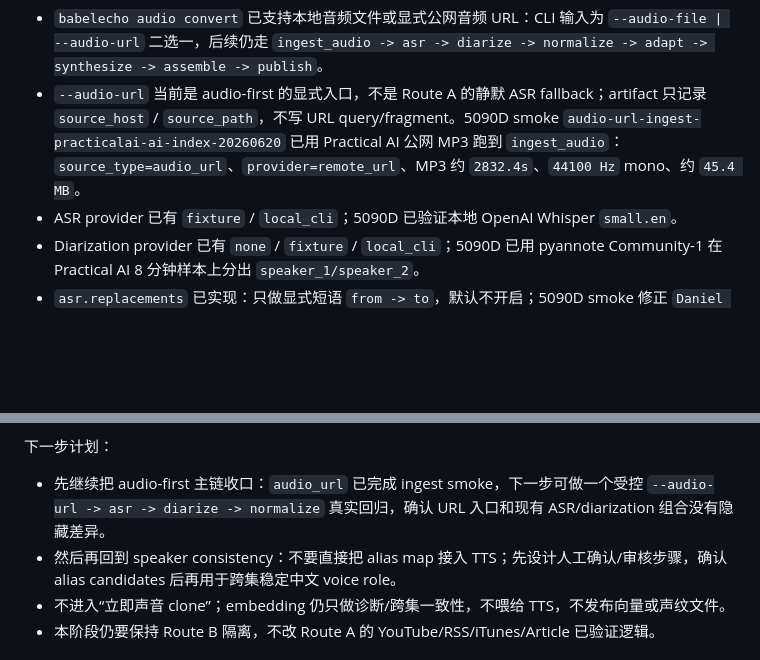
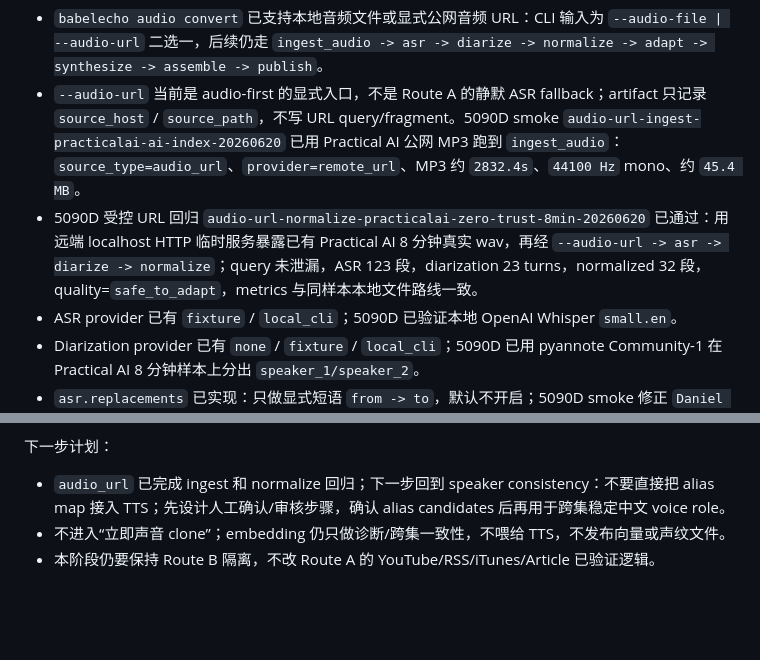
Before and after one commit to firegnu/BabelEcho, a Markdown page: HANDOFF.md, 2 parts joined by grey strips. Drawn GitHub-style; blank space fills up the shorter version.

Commit message:
docs: record audio URL normalize regression

```diff
--- a/HANDOFF.md
+++ b/HANDOFF.md
@@ -8,6 +8,7 @@ Phase 2 Route B audio-first 当前状态：
 
 - `babelecho audio convert` 已支持本地音频文件或显式公网音频 URL：CLI 输入为 `--audio-file | --audio-url` 二选一，后续仍走 `ingest_audio -> asr -> diarize -> normalize -> adapt -> synthesize -> assemble -> publish`。
 - `--audio-url` 当前是 audio-first 的显式入口，不是 Route A 的静默 ASR fallback；artifact 只记录 `source_host` / `source_path`，不写 URL query/fragment。5090D smoke `audio-url-ingest-practicalai-ai-index-20260620` 已用 Practical AI 公网 MP3 跑到 `ingest_audio`：`source_type=audio_url`、`provider=remote_url`、MP3 约 `2832.4s`、`44100 Hz` mono、约 `45.4 MB`。
+- 5090D 受控 URL 回归 `audio-url-normalize-practicalai-zero-trust-8min-20260620` 已通过：用远端 localhost HTTP 临时服务暴露已有 Practical AI 8 分钟真实 wav，再经 `--audio-url -> asr -> diarize -> normalize`；query 未泄漏，ASR 123 段，diarization 23 turns，normalized 32 段，quality=`safe_to_adapt`，metrics 与同样本本地文件路线一致。
 - ASR provider 已有 `fixture` / `local_cli`；5090D 已验证本地 OpenAI Whisper `small.en`。
 - Diarization provider 已有 `none` / `fixture` / `local_cli`；5090D 已用 pyannote Community-1 在 Practical AI 8 分钟样本上分出 `speaker_1/speaker_2`。
 - `asr.replacements` 已实现：只做显式短语 `from -> to`，默认不开启；5090D smoke 修正 `Daniel White Knack`、`cloud code`、`cloud co-worker`，不宽泛替换普通 `cloud`。
@@ -31,8 +32,7 @@ Phase 2 Route B audio-first 当前状态：
 
 下一步计划：
 
-- 先继续把 audio-first 主链收口：`audio_url` 已完成 ingest smoke，下一步可做一个受控 `--audio-url -> asr -> diarize -> normalize` 真实回归，确认 URL 入口和现有 ASR/diarization 组合没有隐藏差异。
-- 然后再回到 speaker consistency：不要直接把 alias map 接入 TTS；先设计人工确认/审核步骤，确认 alias candidates 后再用于跨集稳定中文 voice role。
+- `audio_url` 已完成 ingest 和 normalize 回归；下一步回到 speaker consistency：不要直接把 alias map 接入 TTS；先设计人工确认/审核步骤，确认 alias candidates 后再用于跨集稳定中文 voice role。
 - 不进入“立即声音 clone”；embedding 仍只做诊断/跨集一致性，不喂给 TTS，不发布向量或声纹文件。
 - 本阶段仍要保持 Route B 隔离，不改 Route A 的 YouTube/RSS/iTunes/Article 已验证逻辑。
 
```
Also changed, not shown: resume-prompt.md (+1 -1 lines), 1 other file.
